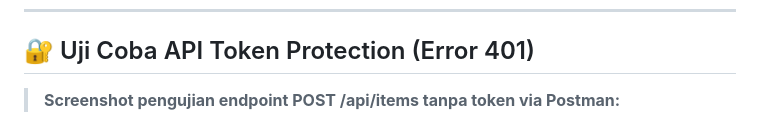
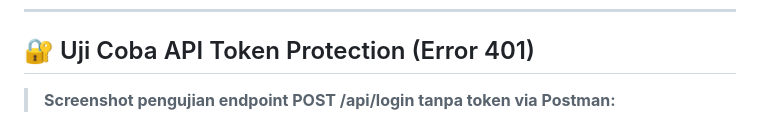
Before and after one commit to andreanbadeh/UAS-Pemrograman-Web2, a Markdown page: README.md, the part around one of its changes. GitHub-like rendering.

```diff
--- a/README.md
+++ b/README.md
@@ -52,5 +52,5 @@ KELAS : I241E
 
 ## 🔐 Uji Coba API Token Protection (Error 401)
 
-> **Screenshot pengujian endpoint POST /api/items tanpa token via Postman:**
+> **Screenshot pengujian endpoint POST /api/login tanpa token via Postman:**
 
```
Also changed, not shown: other parts of README.md (+5 -3 lines).
